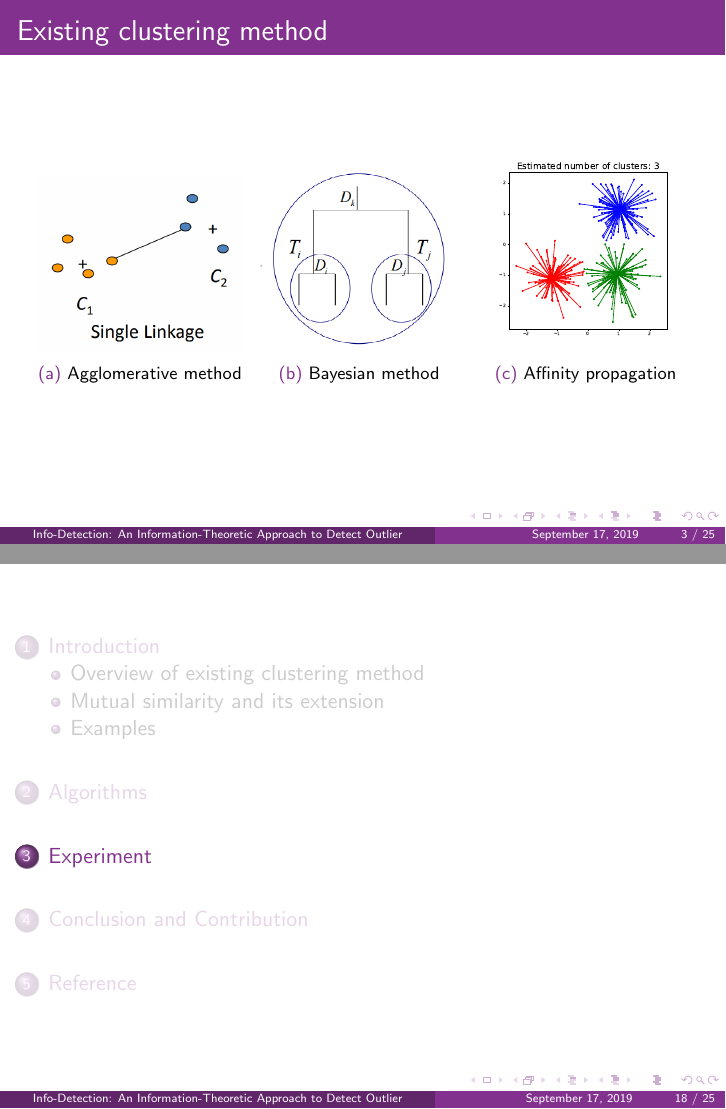
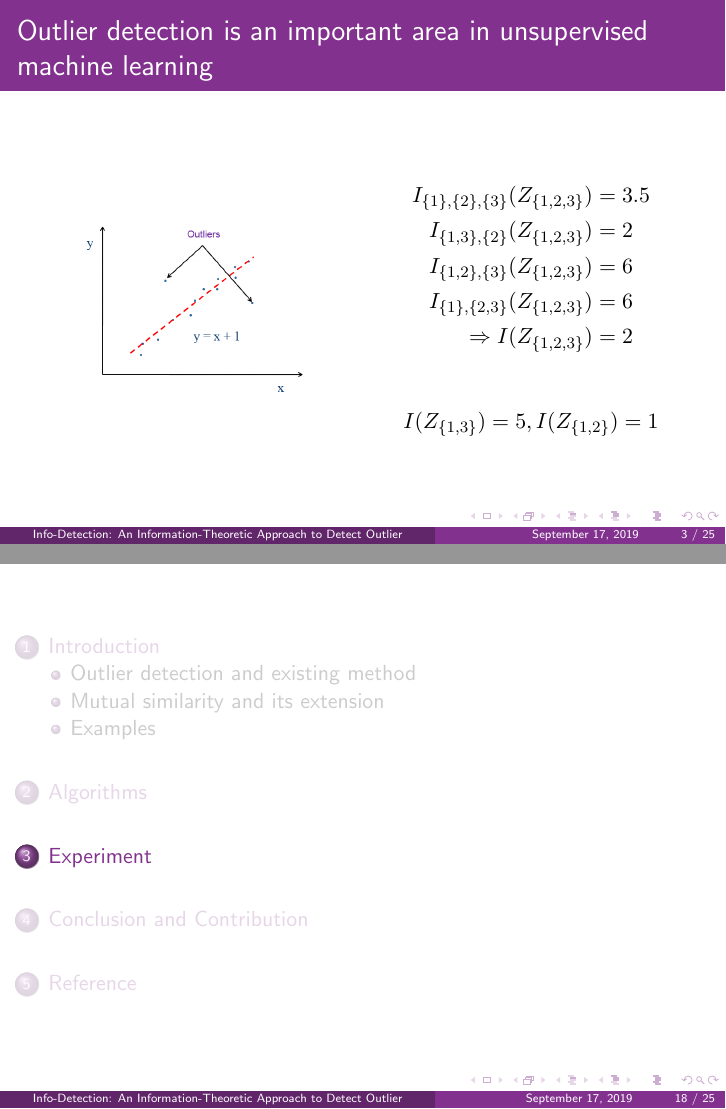
Before and after one commit to zhaofeng-shu33/info-clustering-presentation, LaTeX slides (main_id.tex): pages 3 and 18 of 25, joined at a grey line. Compiled offline with pdfLaTeX.

Commit message:
update contents

```diff
--- a/main_id.tex
+++ b/main_id.tex
@@ -21,26 +21,26 @@
 \end{frame}
 
 \section{Introduction}
-\subsection{Overview of existing clustering method}
+\subsection{Outlier detection and existing method}
 \begin{frame}
-\frametitle{Existing clustering method}
-\begin{figure}
-    \centering
-    \begin{subfigure}[b]{0.3\textwidth}
-        \includegraphics[width=\textwidth]{pic/agglomerative.png}
-        \caption{Agglomerative method}
-    \end{subfigure}~
-    \begin{subfigure}[b]{0.3\textwidth}
-        \includegraphics[width=\textwidth]{pic/bayesian.png}
-        \caption{Bayesian method}
-    \end{subfigure}
-    ~ %add desired spacing between images, e. g. ~, \quad, \qquad, \hfill etc.
-    %(or a blank line to force the subfigure onto a new line)
-    \begin{subfigure}[b]{0.3\textwidth}
-        \includegraphics[width=\textwidth]{pic/affinity_propagation.eps}
-        \caption{Affinity propagation}
-    \end{subfigure}
-\end{figure}
+\frametitle{Outlier detection is an important area in unsupervised machine learning}
+	\begin{columns}
+		\column{5cm}
+		\begin{figure}
+			\includegraphics[width=4cm]{pic/outlier_detection_intro.png}
+		\end{figure}
+		\column{5cm}
+		\begin{align*}
+			I_{\{1\},\{2\},\{3\}}(Z_{\{1,2,3\}}) & = 3.5 \\
+			I_{\{1,3\},\{2\}}(Z_{\{1,2,3\}}) & = 2 \\
+			I_{\{1,2\},\{3\}}(Z_{\{1,2,3\}}) & = 6 \\
+			I_{\{1\},\{2,3\}}(Z_{\{1,2,3\}}) & = 6 \\
+			\Rightarrow I(Z_{\{1,2,3\}}) & = 2 \\
+		\end{align*}
+		\begin{equation*}
+			I(Z_{\{1,3\}}) = 5, I(Z_{\{1,2\}}) = 1
+		\end{equation*}
+	\end{columns}
 \end{frame}
 
 \begin{frame}
```
Also changed, not shown: pic/outlier_detection_intro.png (added).
